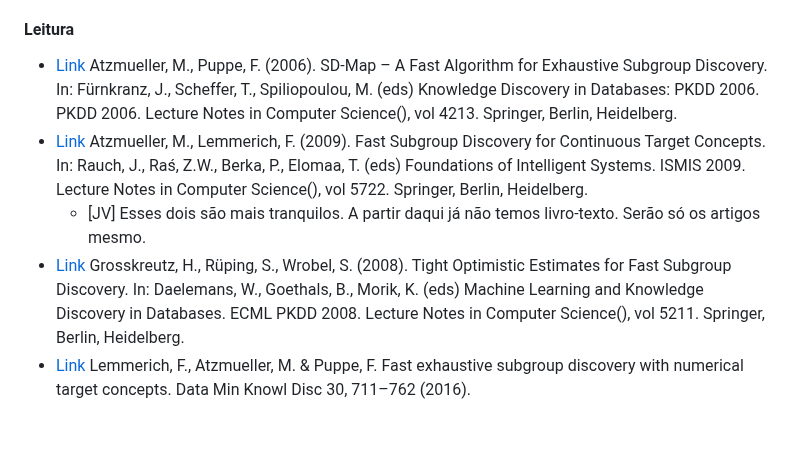
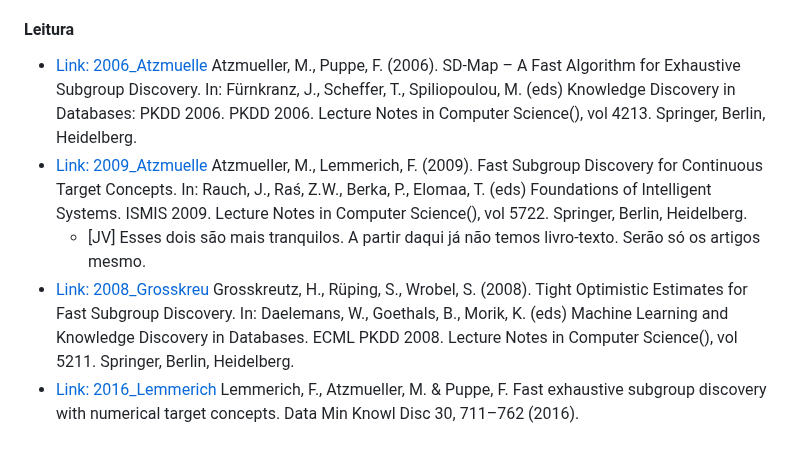
Before and after one commit to UFMG-Organizacao-de-Disciplinas/DCC831-TECC_Aprendizado_Descritivo, a Markdown page: Files/Slides/aula10-SDMap.md, the part around the change. Rendered like a GitHub page.

```diff
--- a/Files/Slides/aula10-SDMap.md
+++ b/Files/Slides/aula10-SDMap.md
@@ -194,11 +194,11 @@
 
 #### Leitura
 
-- [Link][2006_Atzmuelle] Atzmueller, M., Puppe, F. (2006). SD-Map – A Fast Algorithm for Exhaustive Subgroup Discovery. In: Fürnkranz, J., Scheffer, T., Spiliopoulou, M. (eds) Knowledge Discovery in Databases: PKDD 2006. PKDD 2006. Lecture Notes in Computer Science(), vol 4213. Springer, Berlin, Heidelberg.
-- [Link][2009_Atzmuelle] Atzmueller, M., Lemmerich, F. (2009). Fast Subgroup Discovery for Continuous Target Concepts. In: Rauch, J., Raś, Z.W., Berka, P., Elomaa, T. (eds) Foundations of Intelligent Systems. ISMIS 2009. Lecture Notes in Computer Science(), vol 5722. Springer, Berlin, Heidelberg.
+- [Link: 2006_Atzmuelle][2006_Atzmuelle] Atzmueller, M., Puppe, F. (2006). SD-Map – A Fast Algorithm for Exhaustive Subgroup Discovery. In: Fürnkranz, J., Scheffer, T., Spiliopoulou, M. (eds) Knowledge Discovery in Databases: PKDD 2006. PKDD 2006. Lecture Notes in Computer Science(), vol 4213. Springer, Berlin, Heidelberg.
+- [Link: 2009_Atzmuelle][2009_Atzmuelle] Atzmueller, M., Lemmerich, F. (2009). Fast Subgroup Discovery for Continuous Target Concepts. In: Rauch, J., Raś, Z.W., Berka, P., Elomaa, T. (eds) Foundations of Intelligent Systems. ISMIS 2009. Lecture Notes in Computer Science(), vol 5722. Springer, Berlin, Heidelberg.
   - [JV] Esses dois são mais tranquilos. A partir daqui já não temos livro-texto. Serão só os artigos mesmo.
-- [Link][2008_Grosskreu] Grosskreutz, H., Rüping, S., Wrobel, S. (2008). Tight Optimistic Estimates for Fast Subgroup Discovery. In: Daelemans, W., Goethals, B., Morik, K. (eds) Machine Learning and Knowledge Discovery in Databases. ECML PKDD 2008. Lecture Notes in Computer Science(), vol 5211. Springer, Berlin, Heidelberg.
-- [Link][2016_Lemmerich] Lemmerich, F., Atzmueller, M. & Puppe, F. Fast exhaustive subgroup discovery with numerical target concepts. Data Min Knowl Disc 30, 711–762 (2016).
+- [Link: 2008_Grosskreu][2008_Grosskreu] Grosskreutz, H., Rüping, S., Wrobel, S. (2008). Tight Optimistic Estimates for Fast Subgroup Discovery. In: Daelemans, W., Goethals, B., Morik, K. (eds) Machine Learning and Knowledge Discovery in Databases. ECML PKDD 2008. Lecture Notes in Computer Science(), vol 5211. Springer, Berlin, Heidelberg.
+- [Link: 2016_Lemmerich][2016_Lemmerich] Lemmerich, F., Atzmueller, M. & Puppe, F. Fast exhaustive subgroup discovery with numerical target concepts. Data Min Knowl Disc 30, 711–762 (2016).
 
 [2006_Atzmuelle]: https://doi.org/10.1007/11871637_6
 [2009_Atzmuelle]: https://doi.org/10.1007/978-3-642-04125-9_7
```
Also changed, not shown: Files/Slides/aula11-beam_search.md (+2 -2 lines), Files/Slides/aula12-SSDP.md (+3 -3 lines).
